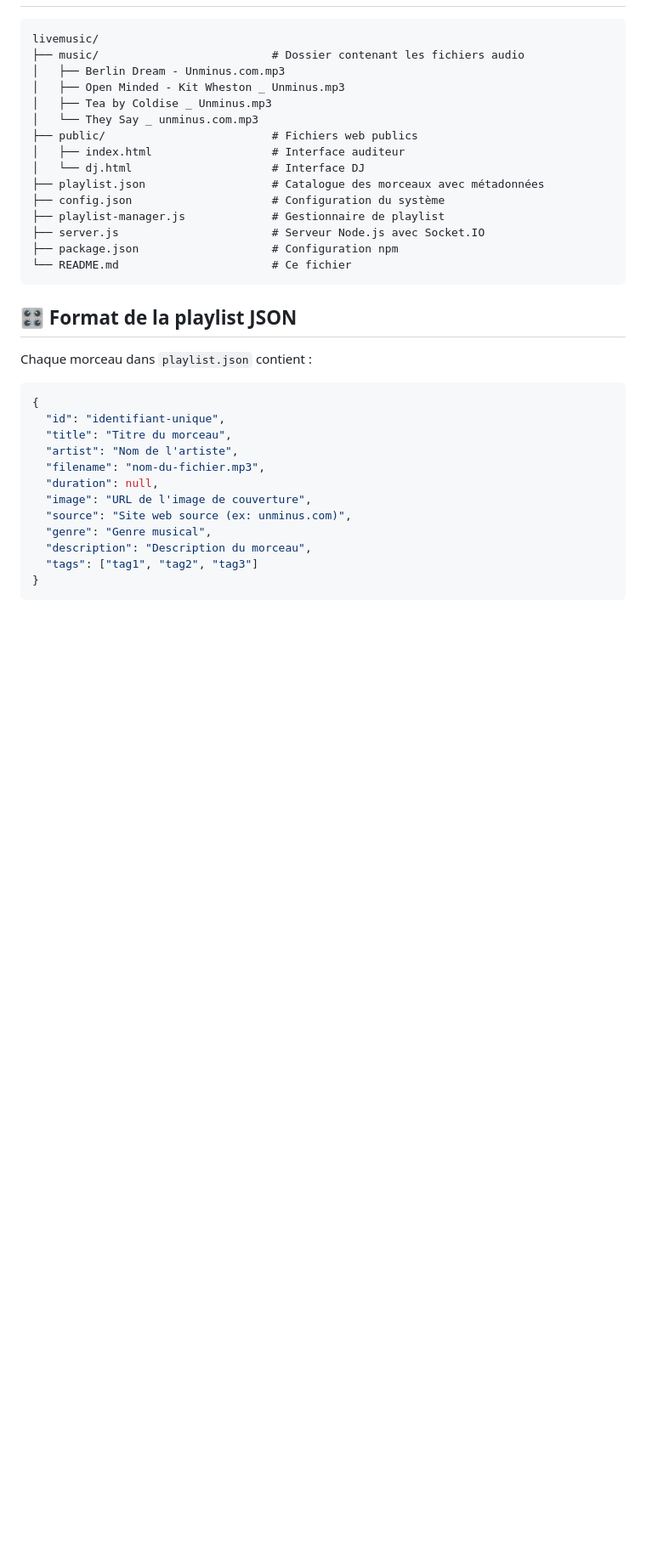
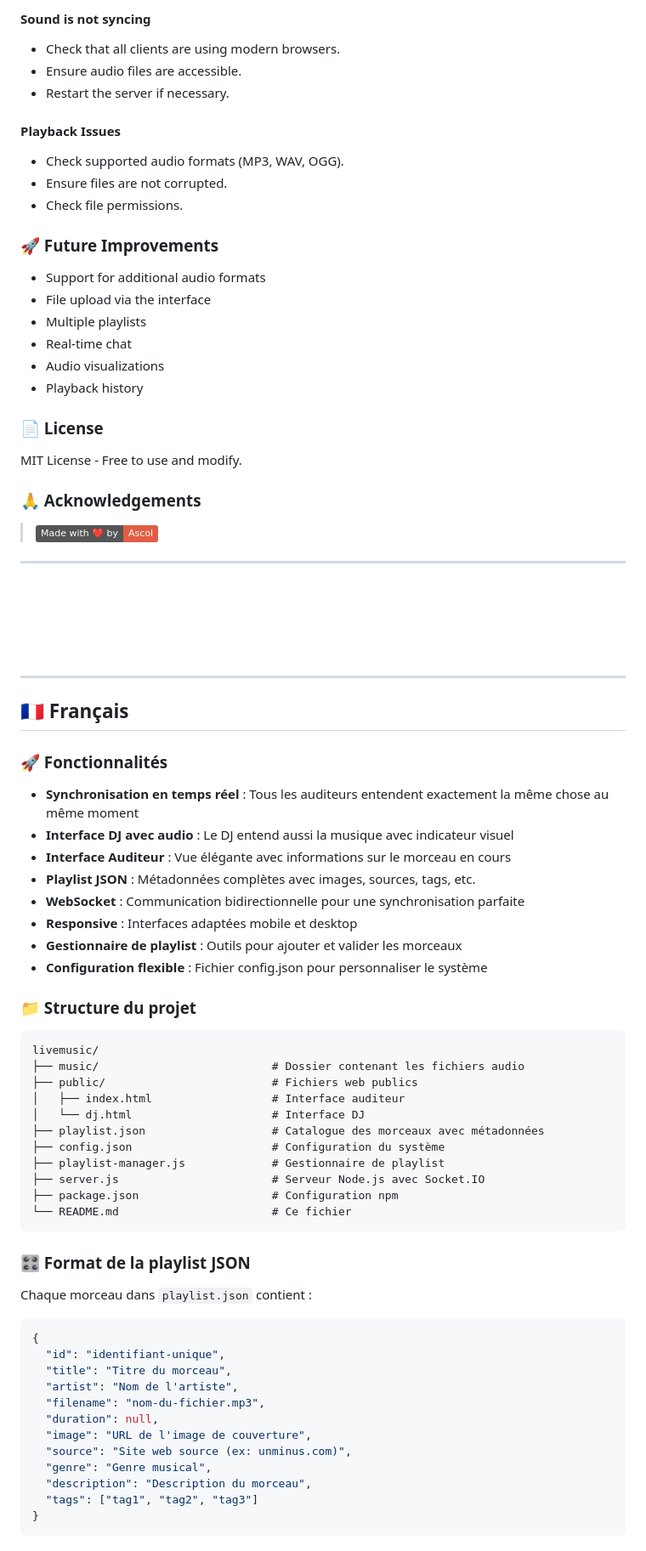
Before and after one commit to Ascol57/livemusic, a Markdown page: README.md, the part around the change printed below. Shown: that part at 85% size. Drawn GitHub-style; badges without logos; blank space fills up the shorter version.

````diff
--- a/README.md
+++ b/README.md
@@ -17,11 +164,59 @@ Un système de radio synchronisée permettant à un DJ de contrôler la musique
+#### Sound is not syncing
+
+  - Check that all clients are using modern browsers.
+  - Ensure audio files are accessible.
+  - Restart the server if necessary.
+
+#### Playback Issues
+
+  - Check supported audio formats (MP3, WAV, OGG).
+  - Ensure files are not corrupted.
+  - Check file permissions.
+
+### 🚀 Future Improvements
+
+  - Support for additional audio formats
+  - File upload via the interface
+  - Multiple playlists
+  - Real-time chat
+  - Audio visualizations
+  - Playback history
+
+### 📄 License
+
+MIT License - Free to use and modify.
+
+### 🙏 Acknowledgements
+
+> ![Ascol57](https://img.shields.io/badge/Made_with_%E2%9D%A4%EF%B8%8F_by-Ascol-red?style=flat&logo=github)
+
+-----
+
+<br>
+<br>
+<br>
+<br>
+
+-----
+
+## 🇫🇷 Français
+
+### 🚀 Fonctionnalités
+
+  - **Synchronisation en temps réel** : Tous les auditeurs entendent exactement la même chose au même moment
+  - **Interface DJ avec audio** : Le DJ entend aussi la musique avec indicateur visuel
+  - **Interface Auditeur** : Vue élégante avec informations sur le morceau en cours
+  - **Playlist JSON** : Métadonnées complètes avec images, sources, tags, etc.
+  - **WebSocket** : Communication bidirectionnelle pour une synchronisation parfaite
+  - **Responsive** : Interfaces adaptées mobile et desktop
+  - **Gestionnaire de playlist** : Outils pour ajouter et valider les morceaux
+  - **Configuration flexible** : Fichier config.json pour personnaliser le système
+
+### 📁 Structure du projet
 
 ```
 livemusic/
 ├── music/                          # Dossier contenant les fichiers audio
-│   ├── Berlin Dream - Unminus.com.mp3
-│   ├── Open Minded - Kit Wheston _ Unminus.mp3
-│   ├── Tea by Coldise _ Unminus.mp3
-│   └── They Say _ unminus.com.mp3
 ├── public/                         # Fichiers web publics
 │   ├── index.html                  # Interface auditeur
 │   └── dj.html                     # Interface DJ
@@ -33,7 +228,7 @@ livemusic/
 └── README.md                       # Ce fichier
 ```
 
-## 🎛️ Format de la playlist JSON
+### 🎛️ Format de la playlist JSON
 
 Chaque morceau dans `playlist.json` contient :
 
````
Also changed, not shown: other parts of README.md (+235 -80 lines).
